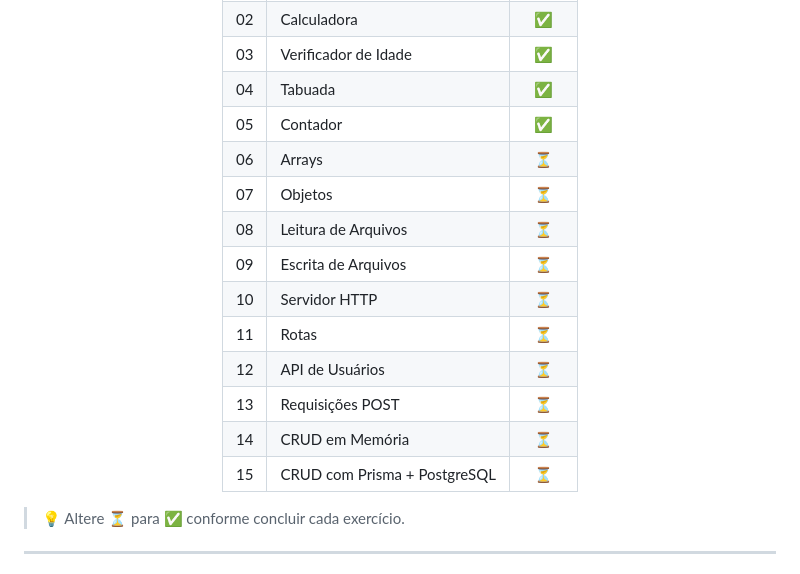
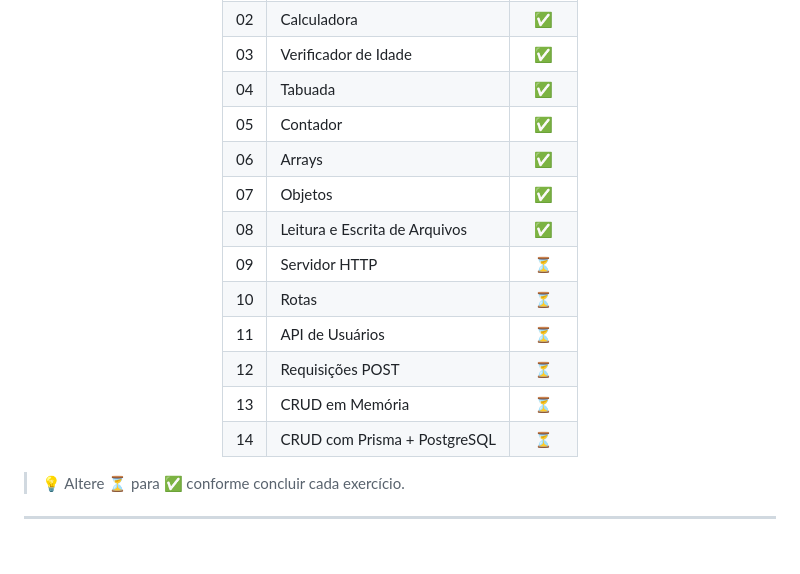
Before and after one commit to meirelesDiogo/nodejs-exercicios, a Markdown page: README.md, the part around the change. GitHub-like rendering.

Commit message:
Update exercise status in README

```diff
--- a/README.md
+++ b/README.md
@@ -33,16 +33,15 @@ O objetivo é praticar os principais conceitos da linguagem e do desenvolvimento
 | 03 | Verificador de Idade | ✅ |
 | 04 | Tabuada |✅ |
 | 05 | Contador | ✅ |
-| 06 | Arrays | ⏳ |
-| 07 | Objetos | ⏳ |
-| 08 | Leitura de Arquivos | ⏳ |
-| 09 | Escrita de Arquivos | ⏳ |
-| 10 | Servidor HTTP | ⏳ |
-| 11 | Rotas | ⏳ |
-| 12 | API de Usuários | ⏳ |
-| 13 | Requisições POST | ⏳ |
-| 14 | CRUD em Memória | ⏳ |
-| 15 | CRUD com Prisma + PostgreSQL | ⏳ |
+| 06 | Arrays | ✅ |
+| 07 | Objetos | ✅ |
+| 08 | Leitura e Escrita de Arquivos | ✅ |
+| 09 | Servidor HTTP | ⏳ |
+| 10 | Rotas | ⏳ |
+| 11 | API de Usuários | ⏳ |
+| 12 | Requisições POST | ⏳ |
+| 13 | CRUD em Memória | ⏳ |
+| 14 | CRUD com Prisma + PostgreSQL | ⏳ |
 
 </div>
 
```
